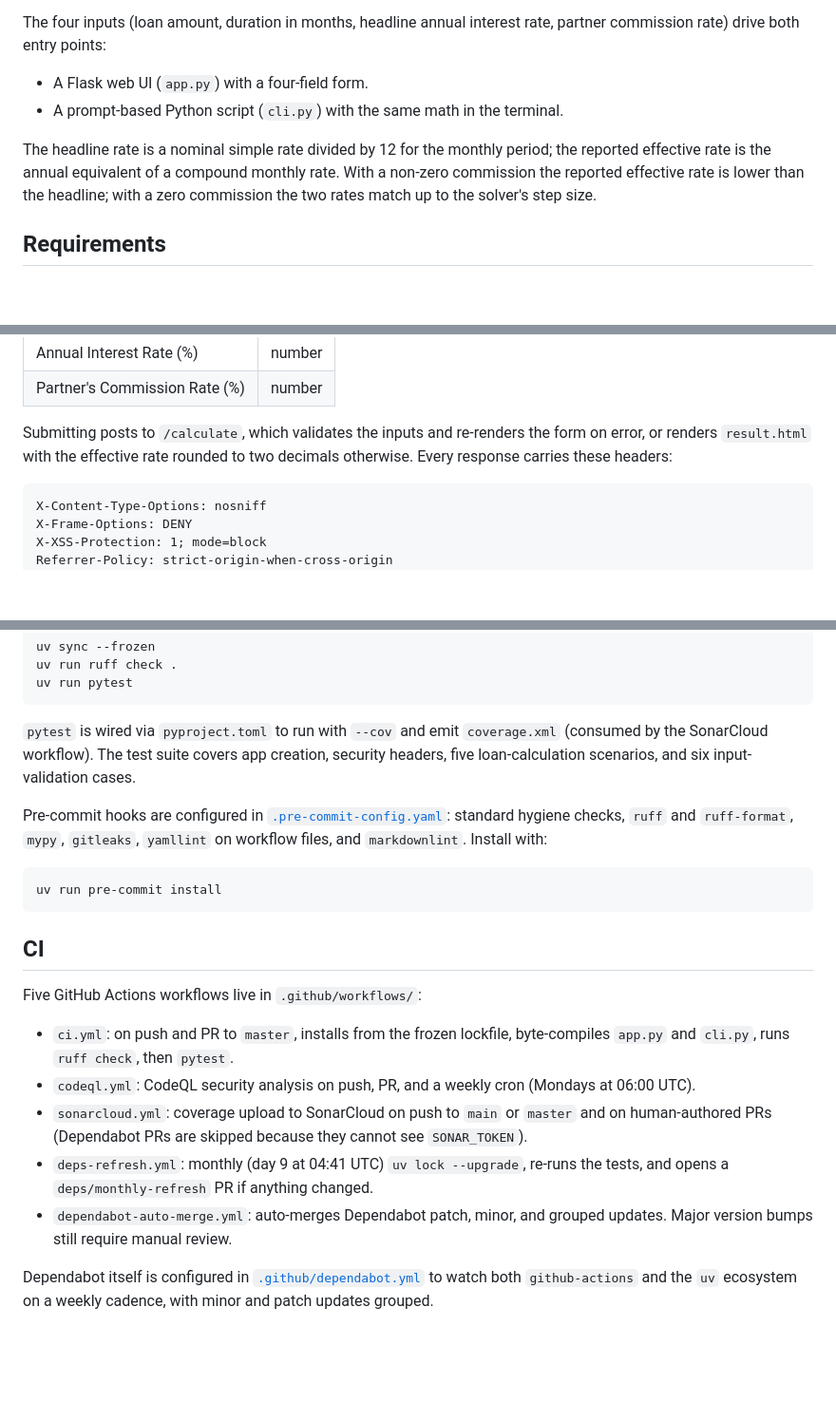
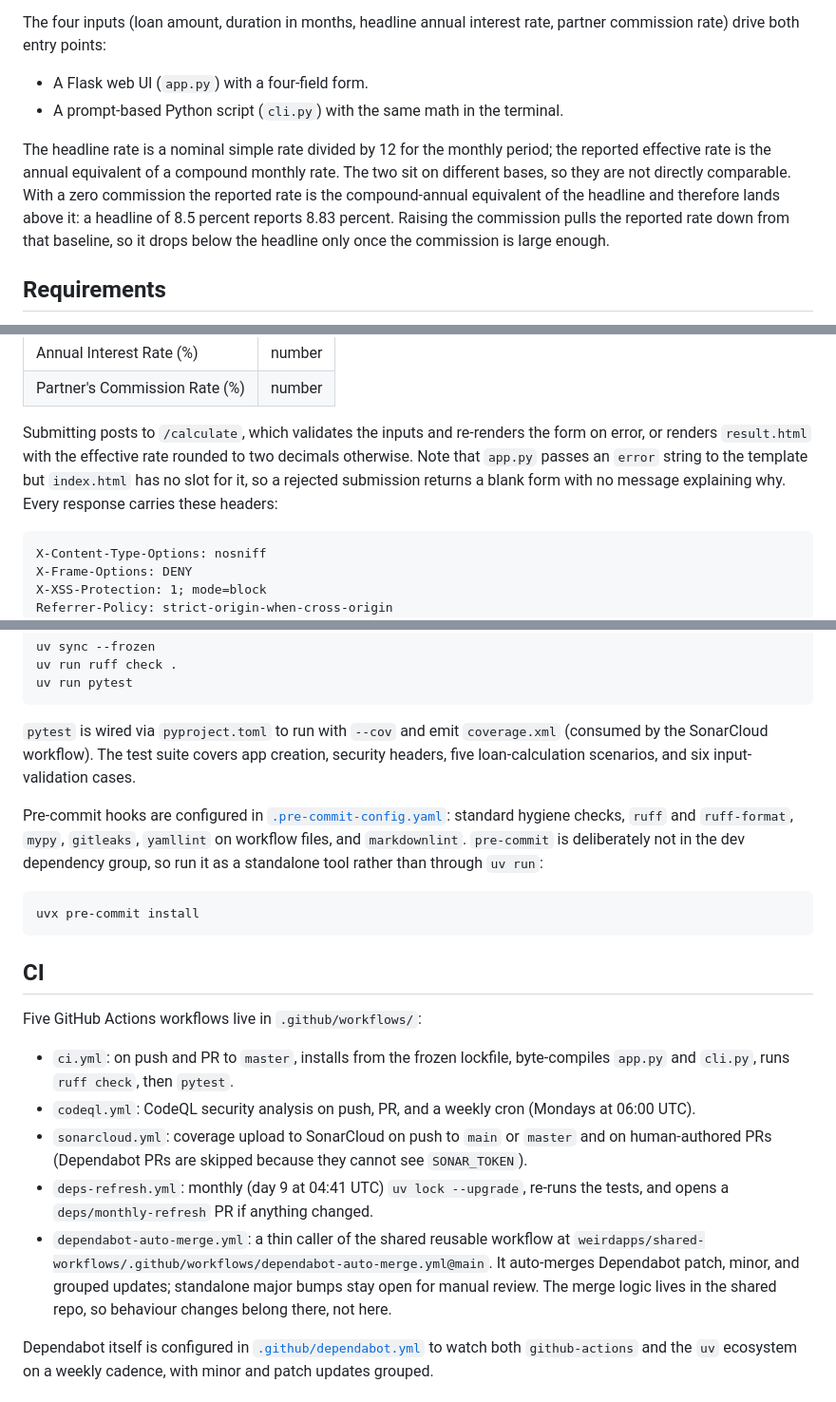
Before and after one commit to weirdapps/loans, a Markdown page: README.md, 3 parts joined by grey strips. Shown at 95% size. Drawn GitHub-style; blank space fills up the shorter version.

````diff
--- a/README.md
+++ b/README.md
@@ -18,7 +18,7 @@ The four inputs (loan amount, duration in months, headline annual interest rate,
 - A Flask web UI (`app.py`) with a four-field form.
 - A prompt-based Python script (`cli.py`) with the same math in the terminal.
 
-The headline rate is a nominal simple rate divided by 12 for the monthly period; the reported effective rate is the annual equivalent of a compound monthly rate. With a non-zero commission the reported effective rate is lower than the headline; with a zero commission the two rates match up to the solver's step size.
+The headline rate is a nominal simple rate divided by 12 for the monthly period; the reported effective rate is the annual equivalent of a compound monthly rate. The two sit on different bases, so they are not directly comparable. With a zero commission the reported rate is the compound-annual equivalent of the headline and therefore lands above it: a headline of 8.5 percent reports 8.83 percent. Raising the commission pulls the reported rate down from that baseline, so it drops below the headline only once the commission is large enough.
 
 ## Requirements
 
@@ -56,7 +56,7 @@ Open [http://localhost:5000](http://localhost:5000). The form asks for:
 | Annual Interest Rate (%) | number |
 | Partner's Commission Rate (%) | number |
 
-Submitting posts to `/calculate`, which validates the inputs and re-renders the form on error, or renders `result.html` with the effective rate rounded to two decimals otherwise. Every response carries these headers:
+Submitting posts to `/calculate`, which validates the inputs and re-renders the form on error, or renders `result.html` with the effective rate rounded to two decimals otherwise. Note that `app.py` passes an `error` string to the template but `index.html` has no slot for it, so a rejected submission returns a blank form with no message explaining why. Every response carries these headers:
 
 ```http
 X-Content-Type-Options: nosniff
@@ -145,10 +145,10 @@ uv run pytest
 
 `pytest` is wired via `pyproject.toml` to run with `--cov` and emit `coverage.xml` (consumed by the SonarCloud workflow). The test suite covers app creation, security headers, five loan-calculation scenarios, and six input-validation cases.
 
-Pre-commit hooks are configured in [`.pre-commit-config.yaml`](.pre-commit-config.yaml): standard hygiene checks, `ruff` and `ruff-format`, `mypy`, `gitleaks`, `yamllint` on workflow files, and `markdownlint`. Install with:
+Pre-commit hooks are configured in [`.pre-commit-config.yaml`](.pre-commit-config.yaml): standard hygiene checks, `ruff` and `ruff-format`, `mypy`, `gitleaks`, `yamllint` on workflow files, and `markdownlint`. `pre-commit` is deliberately not in the dev dependency group, so run it as a standalone tool rather than through `uv run`:
 
 ```bash
-uv run pre-commit install
+uvx pre-commit install
 ```
 
 ## CI
@@ -159,7 +159,7 @@ Five GitHub Actions workflows live in `.github/workflows/`:
 - `codeql.yml`: CodeQL security analysis on push, PR, and a weekly cron (Mondays at 06:00 UTC).
 - `sonarcloud.yml`: coverage upload to SonarCloud on push to `main` or `master` and on human-authored PRs (Dependabot PRs are skipped because they cannot see `SONAR_TOKEN`).
 - `deps-refresh.yml`: monthly (day 9 at 04:41 UTC) `uv lock --upgrade`, re-runs the tests, and opens a `deps/monthly-refresh` PR if anything changed.
-- `dependabot-auto-merge.yml`: auto-merges Dependabot patch, minor, and grouped updates. Major version bumps still require manual review.
+- `dependabot-auto-merge.yml`: a thin caller of the shared reusable workflow at `weirdapps/shared-workflows/.github/workflows/dependabot-auto-merge.yml@main`. It auto-merges Dependabot patch, minor, and grouped updates; standalone major bumps stay open for manual review. The merge logic lives in the shared repo, so behaviour changes belong there, not here.
 
 Dependabot itself is configured in [`.github/dependabot.yml`](.github/dependabot.yml) to watch both `github-actions` and the `uv` ecosystem on a weekly cadence, with minor and patch updates grouped.
 
````
Also changed, not shown: other parts of README.md (+2 -2 lines), CLAUDE.md (+3 -2 lines).
